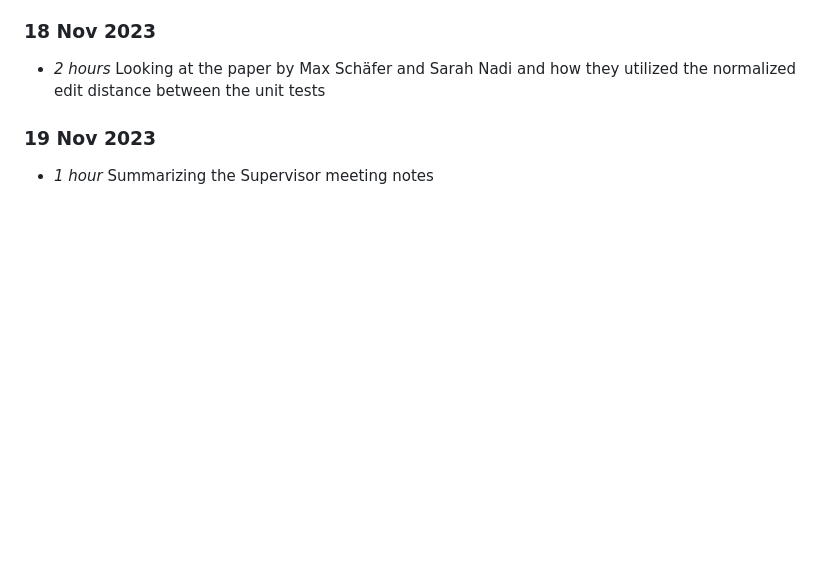
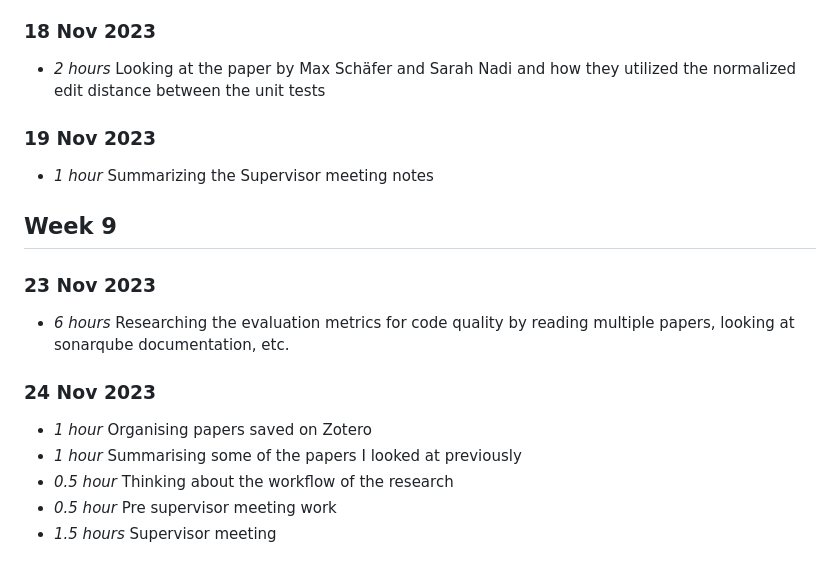
Before and after one commit to AlexChudic/FinalProject, a Markdown page: timelog.md, the part around the change. Rendered like a GitHub page; blank space fills up the shorter version.

```diff
--- a/timelog.md
+++ b/timelog.md
@@ -149,3 +149,14 @@
 
 ### 19 Nov 2023
 * *1 hour* Summarizing the Supervisor meeting notes
+
+## Week 9
+### 23 Nov 2023
+* *6 hours* Researching the evaluation metrics for code quality by reading multiple papers, looking at sonarqube documentation, etc.
+
+### 24 Nov 2023
+* *1 hour* Organising papers saved on Zotero
+* *1 hour* Summarising some of the papers I looked at previously
+* *0.5 hour* Thinking about the workflow of the research
+* *0.5 hour* Pre supervisor meeting work
+* *1.5 hours* Supervisor meeting
```
